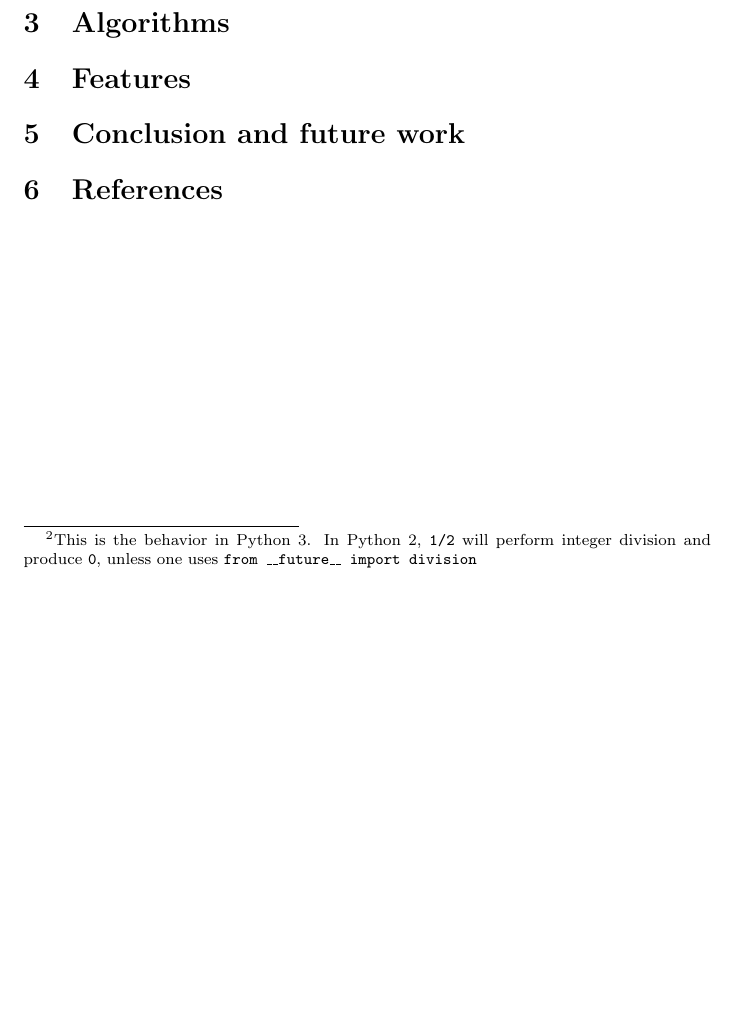
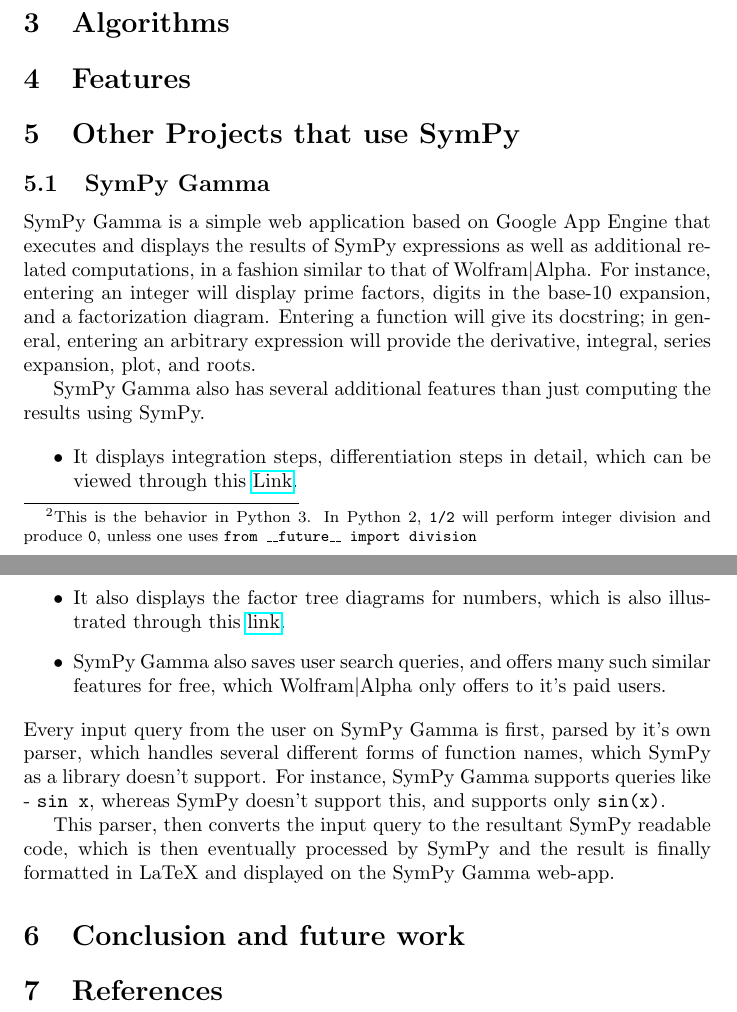
Before and after one commit to scolobb/sympy-paper, a LaTeX document (paper.tex, which reads other_projects_that_use_sympy.tex): part of page 2 of 2 before the commit and two parts of pages 2 and 3 of 3 after it, the two joined at a grey line, cut so that both start at the same text, the shorter picture padded with empty space. Compiled offline with pdfLaTeX.

Commit message:
Added information about SymPy Gamma | ashutosh.saboo96@gmail.com

```diff
--- /dev/null
+++ b/other_projects_that_use_sympy.tex
@@ -0,0 +1,38 @@
+\subsection{SymPy Gamma}\label{sympy-gamma}
+
+SymPy Gamma is a simple web application based on Google App Engine that
+executes and displays the results of SymPy expressions as well as
+additional related computations, in a fashion similar to that of
+Wolfram\textbar{}Alpha. For instance, entering an integer will display
+prime factors, digits in the base-10 expansion, and a factorization
+diagram. Entering a function will give its docstring; in general,
+entering an arbitrary expression will provide the derivative, integral,
+series expansion, plot, and roots.
+
+SymPy Gamma also has several additional features than just computing the
+results using SymPy.
+
+\begin{itemize}
+\item
+  It displays integration steps, differentiation steps in detail, which
+  can be viewed through this
+  \href{http://www.sympygamma.com/input/?i=integrate\%281\%20/\%28\%28x\%2B1\%29\%28x\%2B3\%29\%28x\%2B5\%29\%29\%29}{Link}.
+\item
+  It also displays the factor tree diagrams for numbers, which is also
+  illustrated through this
+  \href{http://www.sympygamma.com/input/?i=112}{link}.
+\item
+  SymPy Gamma also saves user search queries, and offers many such
+  similar features for free, which Wolfram\textbar{}Alpha only offers
+  to it's paid users.
+\end{itemize}
+Every input query from the user on SymPy Gamma is first, parsed by it's
+own parser, which handles several different forms of function names,
+which SymPy as a library doesn't support. For instance, SymPy Gamma
+supports queries like - \texttt{sin\ x}, whereas SymPy doesn't support
+this, and supports only \texttt{sin(x)}.
+
+This parser, then converts the input query to the resultant SymPy
+readable code, which is then eventually processed by SymPy and the
+result is finally formatted in LaTeX and displayed on the SymPy Gamma
+web-app.
--- a/paper.tex
+++ b/paper.tex
@@ -1,5 +1,5 @@
 \documentclass{article}
-
+\usepackage{hyperref}
 
 \begin{document}
 \section{Introduction}
@@ -34,6 +34,10 @@
 
 \input{features}
 
+\section{Other Projects that use SymPy}
+
+\input{other_projects_that_use_sympy}
+
 \section{Conclusion and future work}
 
 \input{conclusion_and_future_work}
```
